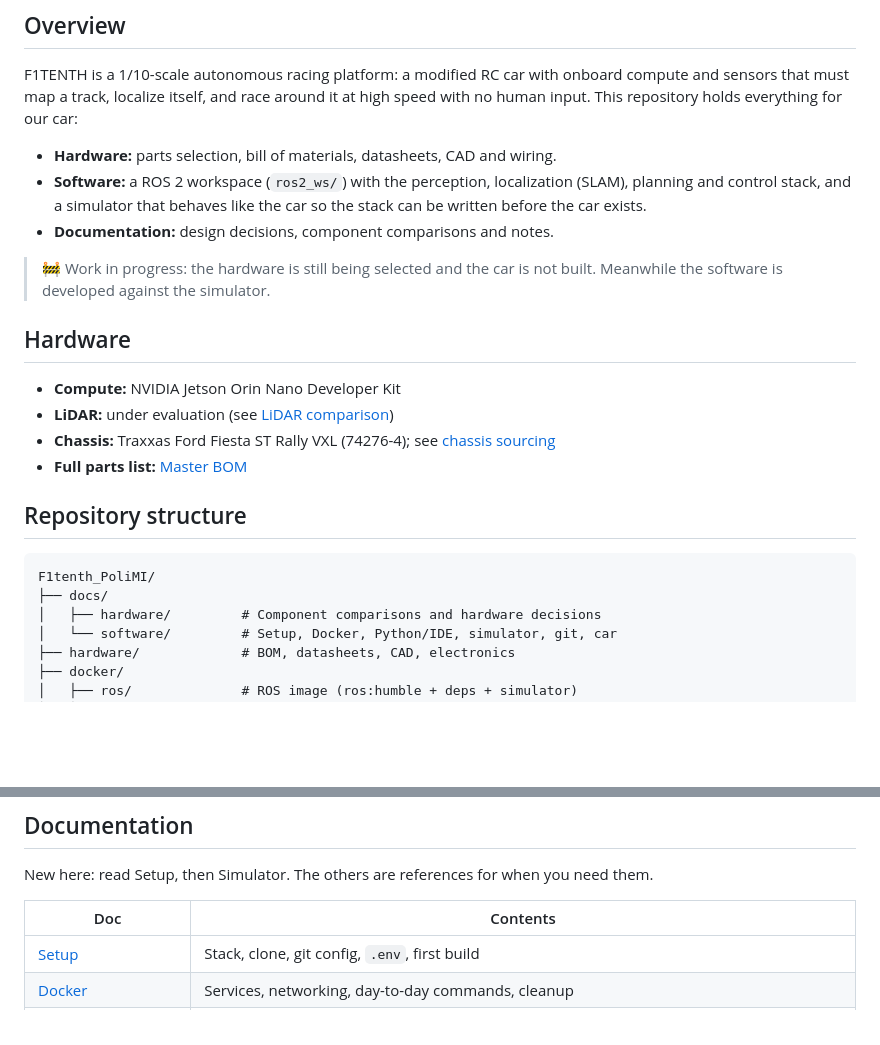
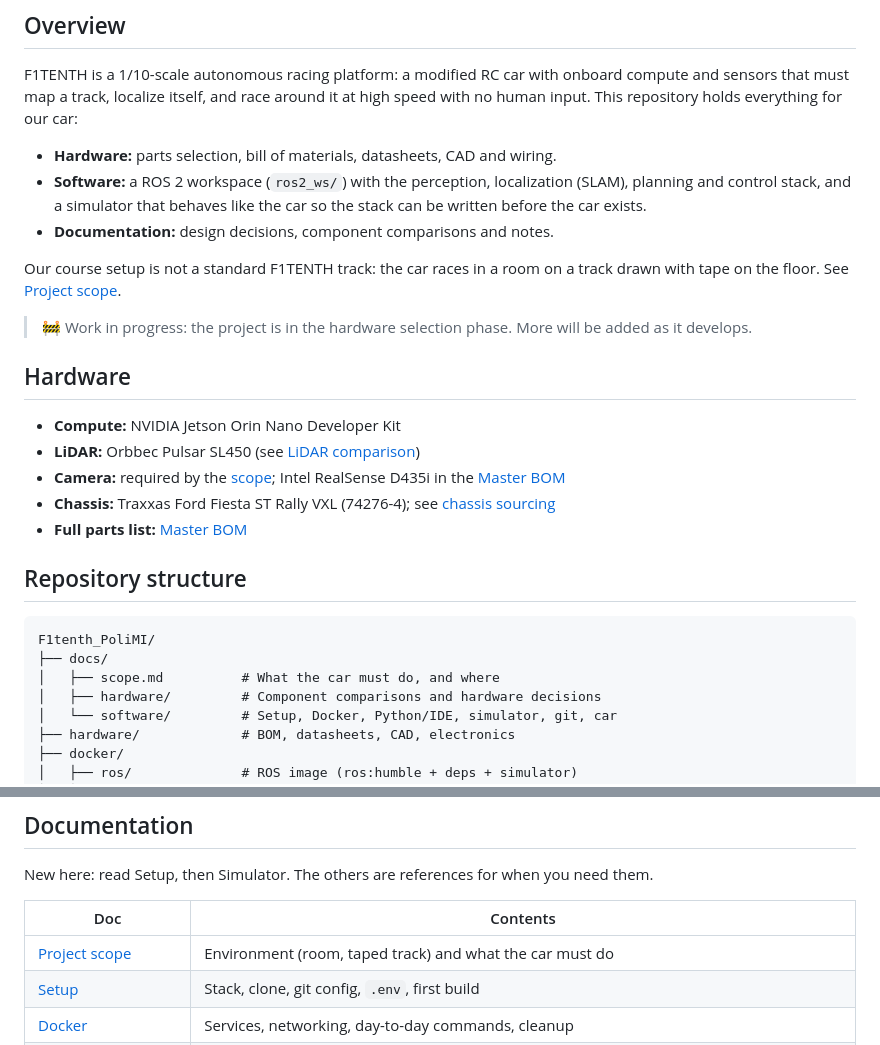
Before and after one commit to tfc-org/F1tenth_PoliMI, a Markdown page: README.md, 2 parts joined by grey strips. Rendered like a GitHub page; blank space fills up the shorter version.

````diff
--- a/README.md
+++ b/README.md
@@ -10,12 +10,15 @@ F1TENTH is a 1/10-scale autonomous racing platform: a modified RC car with onboa
 - **Software:** a ROS 2 workspace (`ros2_ws/`) with the perception, localization (SLAM), planning and control stack, and a simulator that behaves like the car so the stack can be written before the car exists.
 - **Documentation:** design decisions, component comparisons and notes.
 
-> 🚧 Work in progress: the hardware is still being selected and the car is not built. Meanwhile the software is developed against the simulator.
+Our course setup is not a standard F1TENTH track: the car races in a room on a track drawn with tape on the floor. See [Project scope](docs/scope.md).
+
+> 🚧 Work in progress: the project is in the hardware selection phase. More will be added as it develops.
 
 ## Hardware
 
 - **Compute:** NVIDIA Jetson Orin Nano Developer Kit
-- **LiDAR:** under evaluation (see [LiDAR comparison](docs/hardware/LiDAR_comparison_F1TENTH.md))
+- **LiDAR:** Orbbec Pulsar SL450 (see [LiDAR comparison](docs/hardware/LiDAR_comparison_F1TENTH.md))
+- **Camera:** required by the [scope](docs/scope.md); Intel RealSense D435i in the [Master BOM](hardware/bom/master_bom.xlsx)
 - **Chassis:** Traxxas Ford Fiesta ST Rally VXL (74276-4); see [chassis sourcing](docs/hardware/Fiesta_ST_Rally_VXL_sourcing_F1TENTH.md)
 - **Full parts list:** [Master BOM](hardware/bom/master_bom.xlsx)
 
@@ -24,6 +27,7 @@ F1TENTH is a 1/10-scale autonomous racing platform: a modified RC car with onboa
 ```
 F1tenth_PoliMI/
 ├── docs/
+│   ├── scope.md          # What the car must do, and where
 │   ├── hardware/         # Component comparisons and hardware decisions
 │   └── software/         # Setup, Docker, Python/IDE, simulator, git, car
 ├── hardware/             # BOM, datasheets, CAD, electronics
@@ -65,6 +69,7 @@ New here: read Setup, then Simulator. The others are references for when you nee
 
 | Doc | Contents |
 |---|---|
+| [Project scope](docs/scope.md) | Environment (room, taped track) and what the car must do |
 | [Setup](docs/software/setup.md) | Stack, clone, git config, `.env`, first build |
 | [Docker](docs/software/docker.md) | Services, networking, day-to-day commands, cleanup |
 | [Python and IDE](docs/software/python.md) | PyCharm interpreter in the container |
````
Also changed, not shown: docs/hardware/LiDAR_comparison_F1TENTH.md (+2 -0 lines), docs/scope.md (added, +35 -0 lines).
